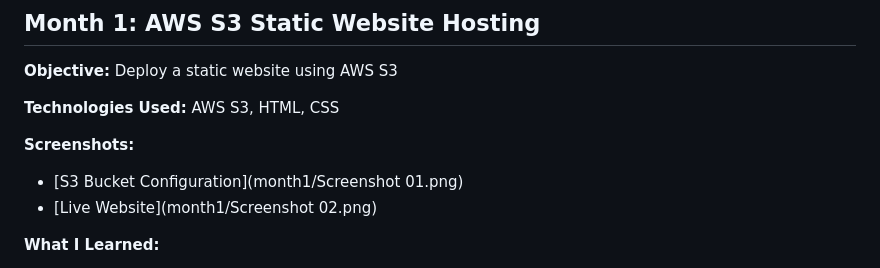
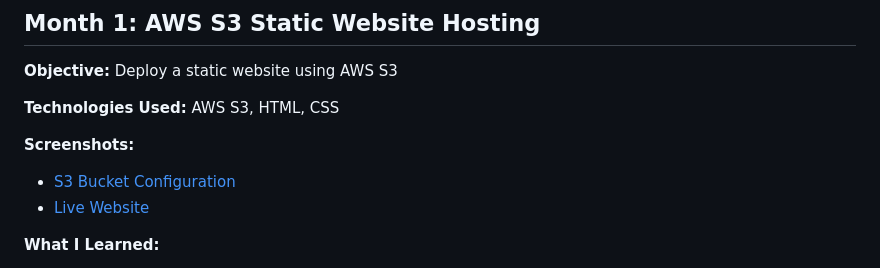
Before and after one commit to Anon4vr/codec-internship-projects, a Markdown page: README.md, the part around the change. Rendered like a GitHub page.

```diff
--- a/README.md
+++ b/README.md
@@ -11,8 +11,8 @@ This repository contains documentation and screenshots of three progressive clou
 **Technologies Used:** AWS S3, HTML, CSS
 
 **Screenshots:**
-- [S3 Bucket Configuration](month1/Screenshot 01.png)
-- [Live Website](month1/Screenshot 02.png)
+- [S3 Bucket Configuration](month1-s3-website/screenshots/Screenshot01.png)
+- [Live Website](month1-s3-website/screenshots/Screenshot03.png)
 
 **What I Learned:**
 - AWS S3 bucket policies
```
